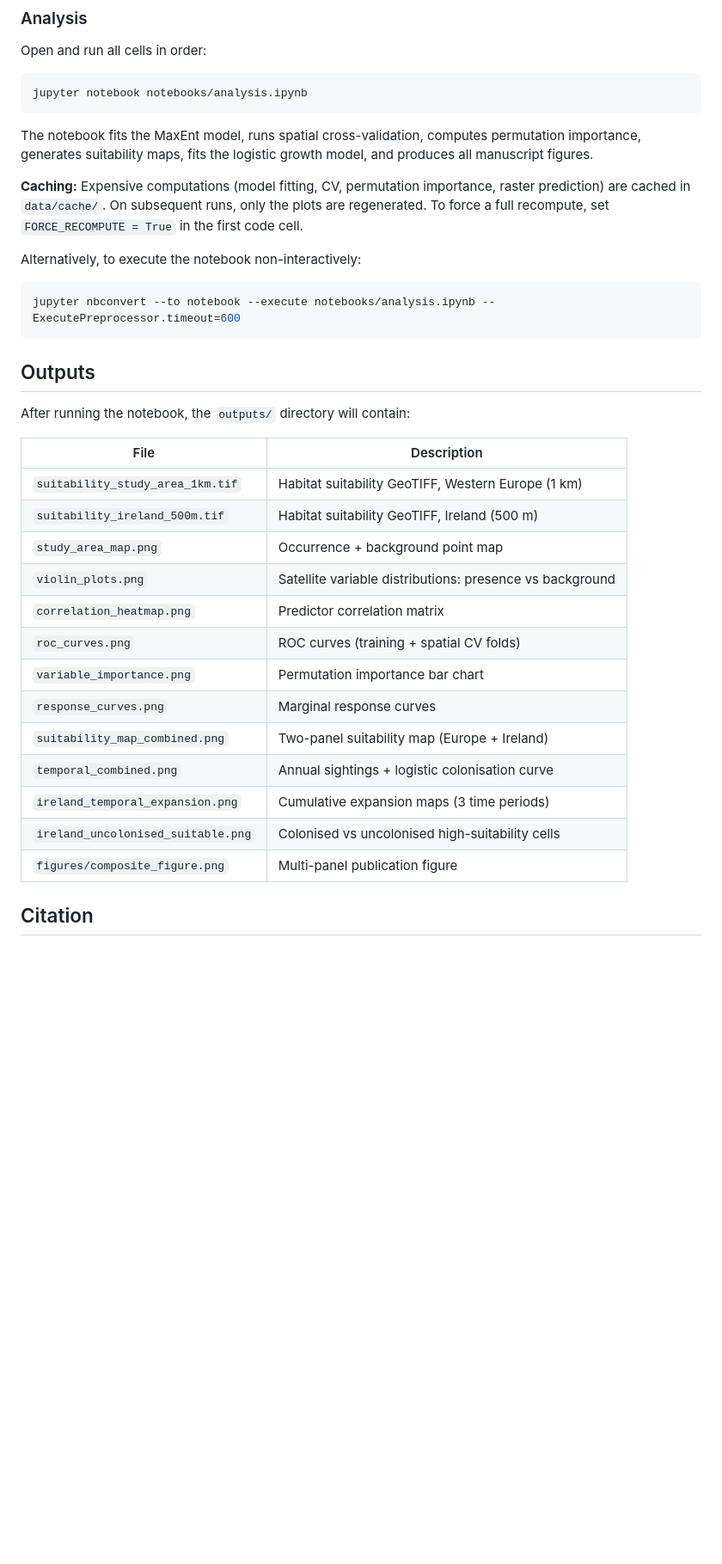
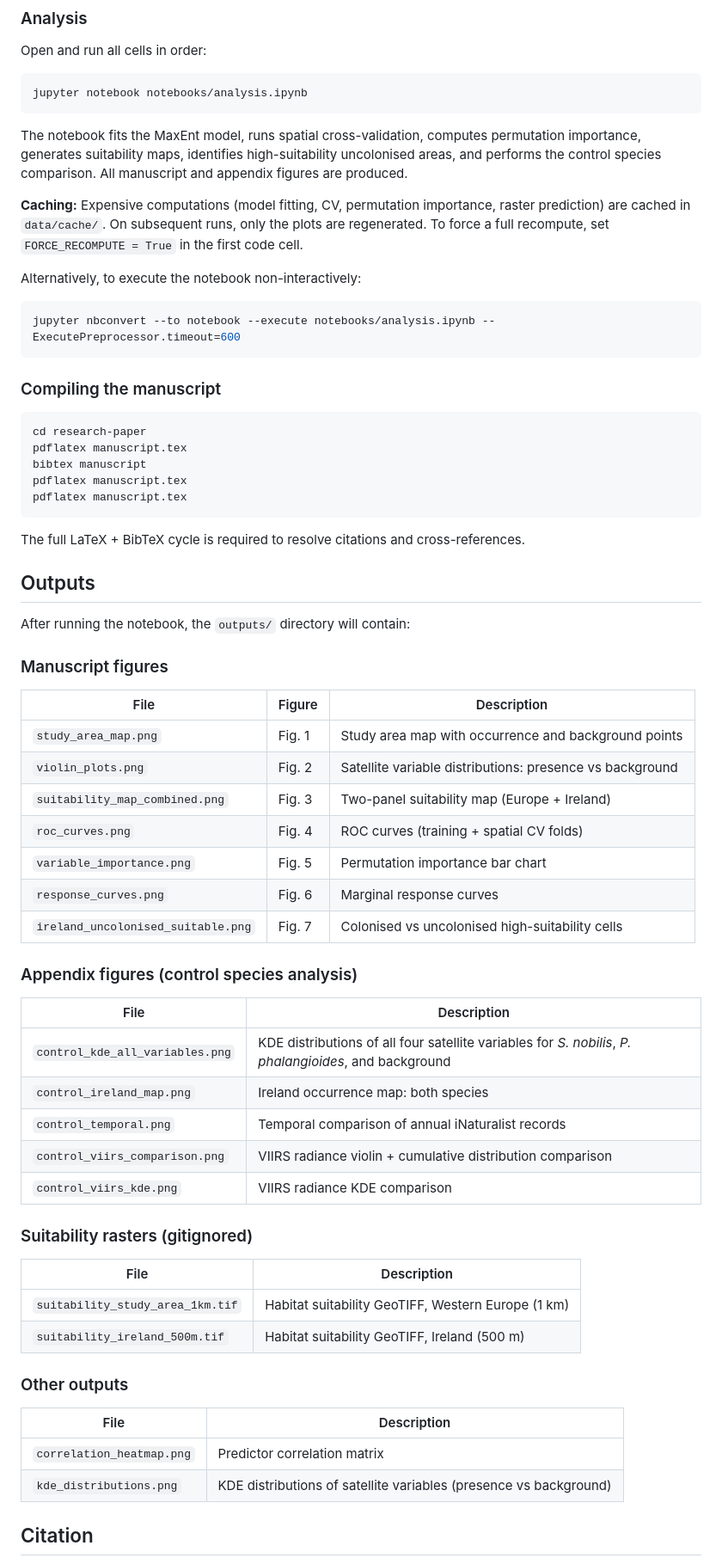
Before and after one commit to eoincarley/false-widow, a Markdown page: README.md, the part around one of its changes. Shown at 86% size. GitHub-like rendering; blank space fills up the shorter version.

Commit message:
Update README to reflect current state of analysis and manuscript
Co-Authored-By: Claude Opus 4.6 <noreply@anthropic.com>

````diff
--- a/README.md
+++ b/README.md
@@ -117,7 +118,7 @@ Open and run all cells in order:
 jupyter notebook notebooks/analysis.ipynb
 ```
 
-The notebook fits the MaxEnt model, runs spatial cross-validation, computes permutation importance, generates suitability maps, fits the logistic growth model, and produces all manuscript figures.
+The notebook fits the MaxEnt model, runs spatial cross-validation, computes permutation importance, generates suitability maps, identifies high-suitability uncolonised areas, and performs the control species comparison. All manuscript and appendix figures are produced.
 
 **Caching:** Expensive computations (model fitting, CV, permutation importance, raster prediction) are cached in `data/cache/`. On subsequent runs, only the plots are regenerated. To force a full recompute, set `FORCE_RECOMPUTE = True` in the first code cell.
 
@@ -127,25 +128,57 @@ Alternatively, to execute the notebook non-interactively:
 jupyter nbconvert --to notebook --execute notebooks/analysis.ipynb --ExecutePreprocessor.timeout=600
 ```
 
+### Compiling the manuscript
+
+```bash
+cd research-paper
+pdflatex manuscript.tex
+bibtex manuscript
+pdflatex manuscript.tex
+pdflatex manuscript.tex
+```
+
+The full LaTeX + BibTeX cycle is required to resolve citations and cross-references.
+
 ## Outputs
 
 After running the notebook, the `outputs/` directory will contain:
+
+### Manuscript figures
+
+| File | Figure | Description |
+|------|--------|-------------|
+| `study_area_map.png` | Fig. 1 | Study area map with occurrence and background points |
+| `violin_plots.png` | Fig. 2 | Satellite variable distributions: presence vs background |
+| `suitability_map_combined.png` | Fig. 3 | Two-panel suitability map (Europe + Ireland) |
+| `roc_curves.png` | Fig. 4 | ROC curves (training + spatial CV folds) |
+| `variable_importance.png` | Fig. 5 | Permutation importance bar chart |
+| `response_curves.png` | Fig. 6 | Marginal response curves |
+| `ireland_uncolonised_suitable.png` | Fig. 7 | Colonised vs uncolonised high-suitability cells |
+
+### Appendix figures (control species analysis)
+
+| File | Description |
+|------|-------------|
+| `control_kde_all_variables.png` | KDE distributions of all four satellite variables for *S. nobilis*, *P. phalangioides*, and background |
+| `control_ireland_map.png` | Ireland occurrence map: both species |
+| `control_temporal.png` | Temporal comparison of annual iNaturalist records |
+| `control_viirs_comparison.png` | VIIRS radiance violin + cumulative distribution comparison |
+| `control_viirs_kde.png` | VIIRS radiance KDE comparison |
+
+### Suitability rasters (gitignored)
 
 | File | Description |
 |------|-------------|
 | `suitability_study_area_1km.tif` | Habitat suitability GeoTIFF, Western Europe (1 km) |
 | `suitability_ireland_500m.tif` | Habitat suitability GeoTIFF, Ireland (500 m) |
-| `study_area_map.png` | Occurrence + background point map |
-| `violin_plots.png` | Satellite variable distributions: presence vs background |
+
+### Other outputs
+
+| File | Description |
+|------|-------------|
 | `correlation_heatmap.png` | Predictor correlation matrix |
-| `roc_curves.png` | ROC curves (training + spatial CV folds) |
-| `variable_importance.png` | Permutation importance bar chart |
-| `response_curves.png` | Marginal response curves |
-| `suitability_map_combined.png` | Two-panel suitability map (Europe + Ireland) |
-| `temporal_combined.png` | Annual sightings + logistic colonisation curve |
-| `ireland_temporal_expansion.png` | Cumulative expansion maps (3 time periods) |
-| `ireland_uncolonised_suitable.png` | Colonised vs uncolonised high-suitability cells |
-| `figures/composite_figure.png` | Multi-panel publication figure |
+| `kde_distributions.png` | KDE distributions of satellite variables (presence vs background) |
 
 ## Citation
 
````
Also changed, not shown: other parts of README.md (+9 -8 lines).
